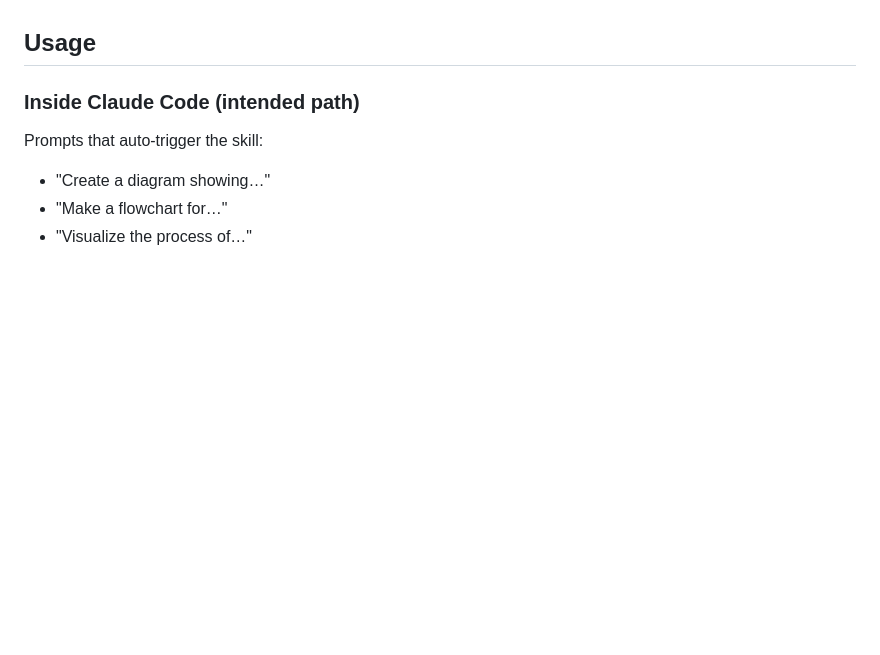
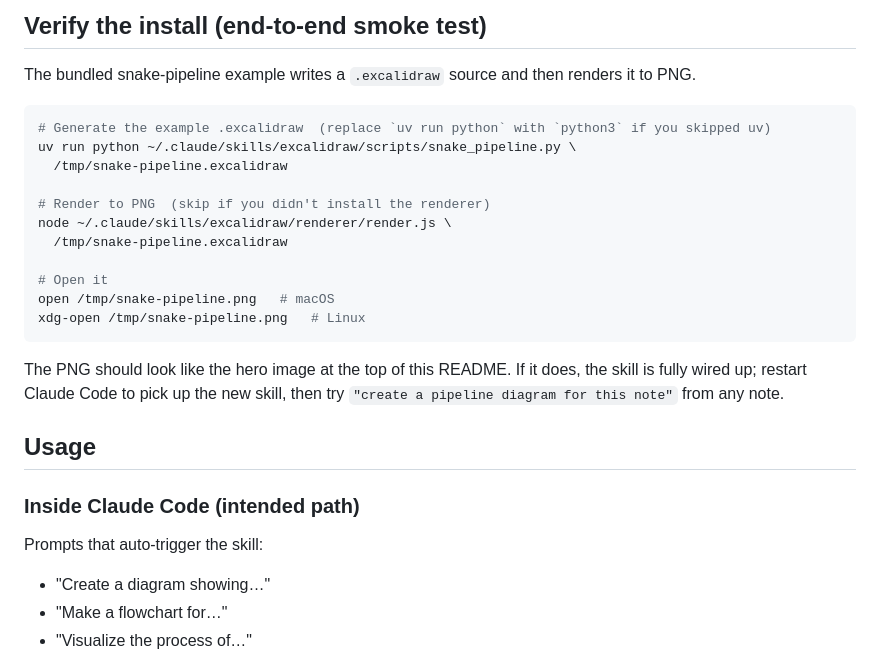
Before and after one commit to harrywang/claude-skill-excalidraw, a Markdown page: README.md, the part around one of its changes. Drawn GitHub-style; blank space fills up the shorter version.

````diff
--- a/README.md
+++ b/README.md
@@ -99,3 +123,25 @@ dependencies.
+## Verify the install (end-to-end smoke test)
+
+The bundled snake-pipeline example writes a `.excalidraw` source and then
+renders it to PNG.
+
+```bash
+# Generate the example .excalidraw  (replace `uv run python` with `python3` if you skipped uv)
+uv run python ~/.claude/skills/excalidraw/scripts/snake_pipeline.py \
+  /tmp/snake-pipeline.excalidraw
+
+# Render to PNG  (skip if you didn't install the renderer)
+node ~/.claude/skills/excalidraw/renderer/render.js \
+  /tmp/snake-pipeline.excalidraw
+
+# Open it
+open /tmp/snake-pipeline.png   # macOS
+xdg-open /tmp/snake-pipeline.png   # Linux
+```
+
+The PNG should look like the hero image at the top of this README. If it
+does, the skill is fully wired up; restart Claude Code to pick up the new
+skill, then try `"create a pipeline diagram for this note"` from any note.
 
 ## Usage
 
````
Also changed, not shown: other parts of README.md (+77 -53 lines).
